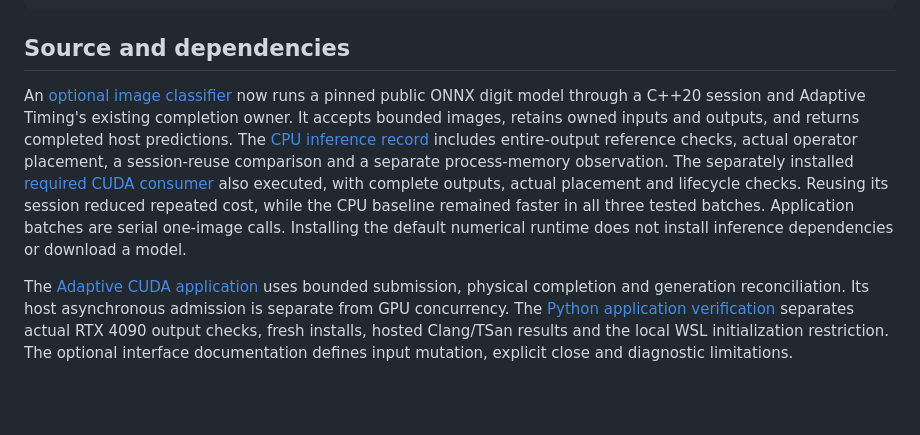
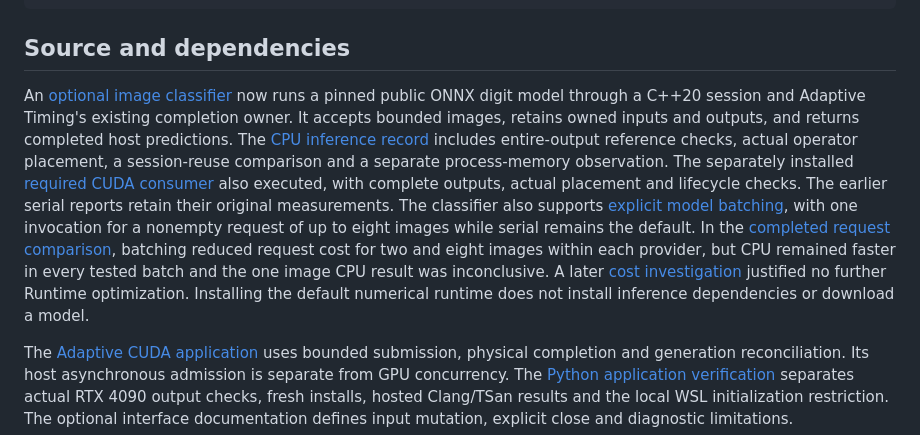
Before and after one commit to T92T1914/heterogeneous-batch-runtime, a Markdown page: README.md, the part around the change. Drawn GitHub-style; blank space fills up the shorter version.

Commit message:
Clarify optional classifier batching and retained comparisons

```diff
--- a/README.md
+++ b/README.md
@@ -67,7 +67,7 @@ histogram.close();
 
 ## Source and dependencies
 
-An [optional image classifier](examples/image_classifier/README.md) now runs a pinned public ONNX digit model through a C++20 session and Adaptive Timing's existing completion owner. It accepts bounded images, retains owned inputs and outputs, and returns completed host predictions. The [CPU inference record](docs/inference-results.md) includes entire-output reference checks, actual operator placement, a session-reuse comparison and a separate process-memory observation. The separately installed [required CUDA consumer](docs/inference-cuda-results.md) also executed, with complete outputs, actual placement and lifecycle checks. Reusing its session reduced repeated cost, while the CPU baseline remained faster in all three tested batches. Application batches are serial one-image calls. Installing the default numerical runtime does not install inference dependencies or download a model.
+An [optional image classifier](examples/image_classifier/README.md) now runs a pinned public ONNX digit model through a C++20 session and Adaptive Timing's existing completion owner. It accepts bounded images, retains owned inputs and outputs, and returns completed host predictions. The [CPU inference record](docs/inference-results.md) includes entire-output reference checks, actual operator placement, a session-reuse comparison and a separate process-memory observation. The separately installed [required CUDA consumer](docs/inference-cuda-results.md) also executed, with complete outputs, actual placement and lifecycle checks. The earlier serial reports retain their original measurements. The classifier also supports [explicit model batching](docs/model-batching.md), with one invocation for a nonempty request of up to eight images while serial remains the default. In the [completed request comparison](docs/batching-results.md), batching reduced request cost for two and eight images within each provider, but CPU remained faster in every tested batch and the one image CPU result was inconclusive. A later [cost investigation](docs/request-cost-analysis.md) justified no further Runtime optimization. Installing the default numerical runtime does not install inference dependencies or download a model.
 
 The [Adaptive CUDA application](https://github.com/T92T1914/adaptive-timing-engine/blob/main/examples/cuda_histogram.py) uses bounded submission, physical completion and generation reconciliation. Its host asynchronous admission is separate from GPU concurrency. The [Python application verification](docs/python-cuda-results.md) separates actual RTX 4090 output checks, fresh installs, hosted Clang/TSan results and the local WSL initialization restriction. The optional interface documentation defines input mutation, explicit close and diagnostic limitations.
 
```
